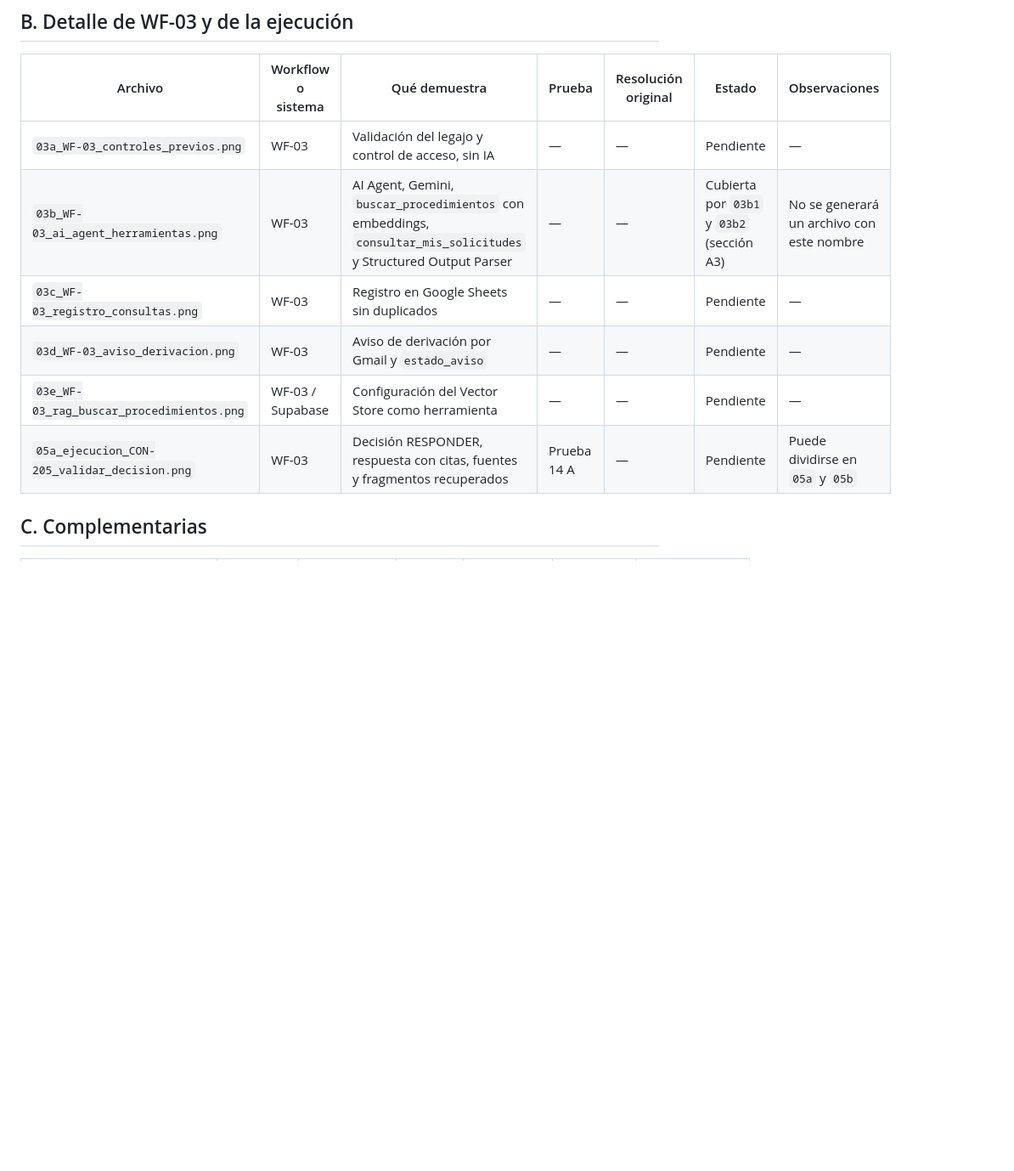
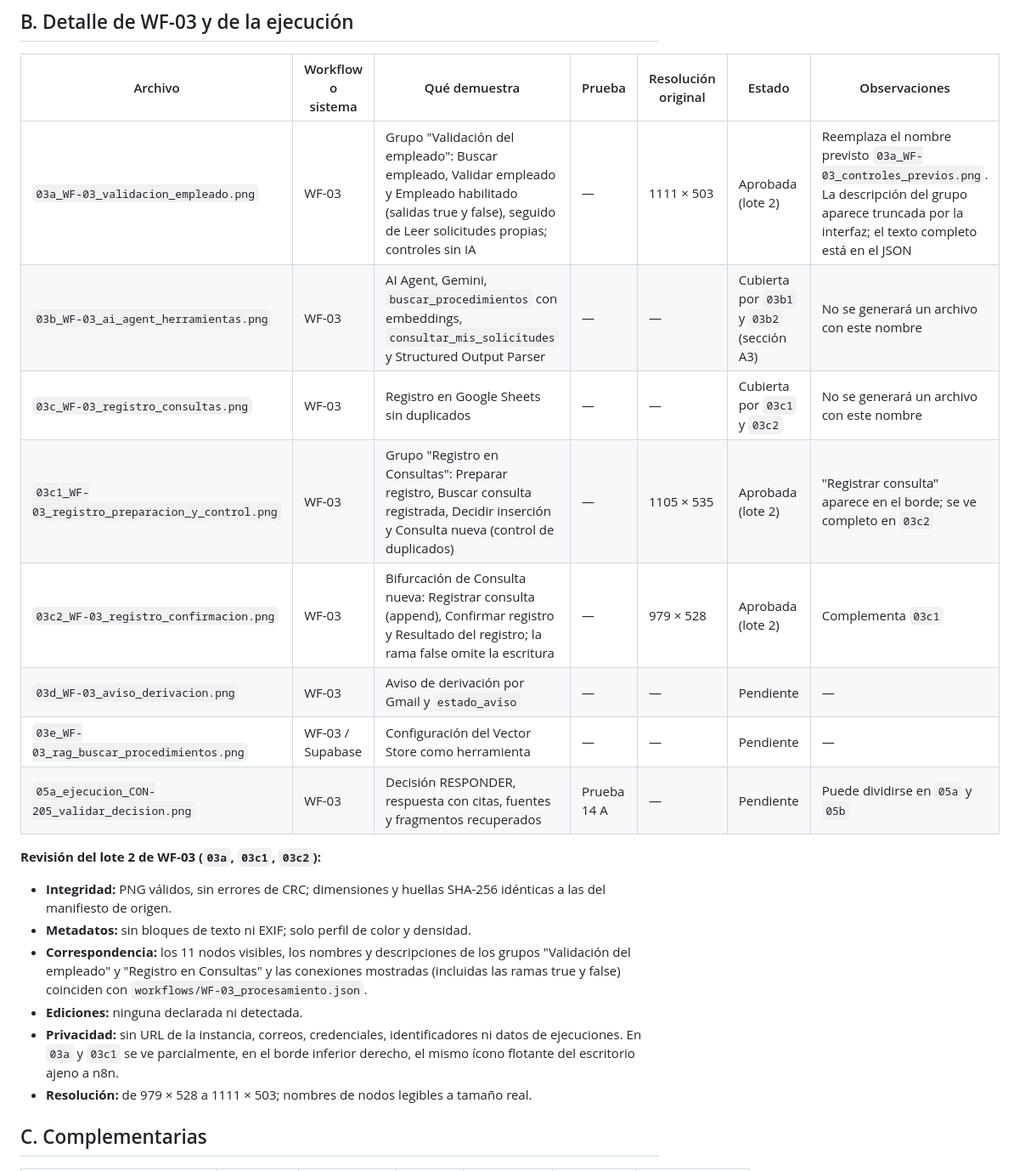
Before and after one commit to dielandriel/proyecto-final-ai-automation-n8n-rag, a Markdown page: capturas/INDICE_EVIDENCIAS.md, the part around one of its changes. Shown at 85% size. Rendered like a GitHub page; blank space fills up the shorter version.

```diff
--- a/capturas/INDICE_EVIDENCIAS.md
+++ b/capturas/INDICE_EVIDENCIAS.md
@@ -89,12 +89,23 @@ Evidencias parciales de WF-03. No sustituyen la panorámica `03_WF-03_canvas.png
 
 | Archivo | Workflow o sistema | Qué demuestra | Prueba | Resolución original | Estado | Observaciones |
 |---|---|---|---|---|---|---|
-| `03a_WF-03_controles_previos.png` | WF-03 | Validación del legajo y control de acceso, sin IA | — | — | Pendiente | — |
+| `03a_WF-03_validacion_empleado.png` | WF-03 | Grupo "Validación del empleado": Buscar empleado, Validar empleado y Empleado habilitado (salidas true y false), seguido de Leer solicitudes propias; controles sin IA | — | 1111 × 503 | Aprobada (lote 2) | Reemplaza el nombre previsto `03a_WF-03_controles_previos.png`. La descripción del grupo aparece truncada por la interfaz; el texto completo está en el JSON |
 | `03b_WF-03_ai_agent_herramientas.png` | WF-03 | AI Agent, Gemini, `buscar_procedimientos` con embeddings, `consultar_mis_solicitudes` y Structured Output Parser | — | — | Cubierta por `03b1` y `03b2` (sección A3) | No se generará un archivo con este nombre |
-| `03c_WF-03_registro_consultas.png` | WF-03 | Registro en Google Sheets sin duplicados | — | — | Pendiente | — |
+| `03c_WF-03_registro_consultas.png` | WF-03 | Registro en Google Sheets sin duplicados | — | — | Cubierta por `03c1` y `03c2` | No se generará un archivo con este nombre |
+| `03c1_WF-03_registro_preparacion_y_control.png` | WF-03 | Grupo "Registro en Consultas": Preparar registro, Buscar consulta registrada, Decidir inserción y Consulta nueva (control de duplicados) | — | 1105 × 535 | Aprobada (lote 2) | "Registrar consulta" aparece en el borde; se ve completo en `03c2` |
+| `03c2_WF-03_registro_confirmacion.png` | WF-03 | Bifurcación de Consulta nueva: Registrar consulta (append), Confirmar registro y Resultado del registro; la rama false omite la escritura | — | 979 × 528 | Aprobada (lote 2) | Complementa `03c1` |
 | `03d_WF-03_aviso_derivacion.png` | WF-03 | Aviso de derivación por Gmail y `estado_aviso` | — | — | Pendiente | — |
 | `03e_WF-03_rag_buscar_procedimientos.png` | WF-03 / Supabase | Configuración del Vector Store como herramienta | — | — | Pendiente | — |
 | `05a_ejecucion_CON-205_validar_decision.png` | WF-03 | Decisión RESPONDER, respuesta con citas, fuentes y fragmentos recuperados | Prueba 14 A | — | Pendiente | Puede dividirse en `05a` y `05b` |
+
+**Revisión del lote 2 de WF-03 (`03a`, `03c1`, `03c2`):**
+
+- **Integridad:** PNG válidos, sin errores de CRC; dimensiones y huellas SHA-256 idénticas a las del manifiesto de origen.
+- **Metadatos:** sin bloques de texto ni EXIF; solo perfil de color y densidad.
+- **Correspondencia:** los 11 nodos visibles, los nombres y descripciones de los grupos "Validación del empleado" y "Registro en Consultas" y las conexiones mostradas (incluidas las ramas true y false) coinciden con `workflows/WF-03_procesamiento.json`.
+- **Ediciones:** ninguna declarada ni detectada.
+- **Privacidad:** sin URL de la instancia, correos, credenciales, identificadores ni datos de ejecuciones. En `03a` y `03c1` se ve parcialmente, en el borde inferior derecho, el mismo ícono flotante del escritorio ajeno a n8n.
+- **Resolución:** de 979 × 528 a 1111 × 503; nombres de nodos legibles a tamaño real.
 
 ## C. Complementarias
 
```
Also changed, not shown: other parts of capturas/INDICE_EVIDENCIAS.md (+3 -3 lines), README.md (+11 -5 lines), capturas/03a_WF-03_validacion_empleado.png (added), capturas/03c1_WF-03_registro_preparacion_y_control.png (added), capturas/03c2_WF-03_registro_confirmacion.png (added).
